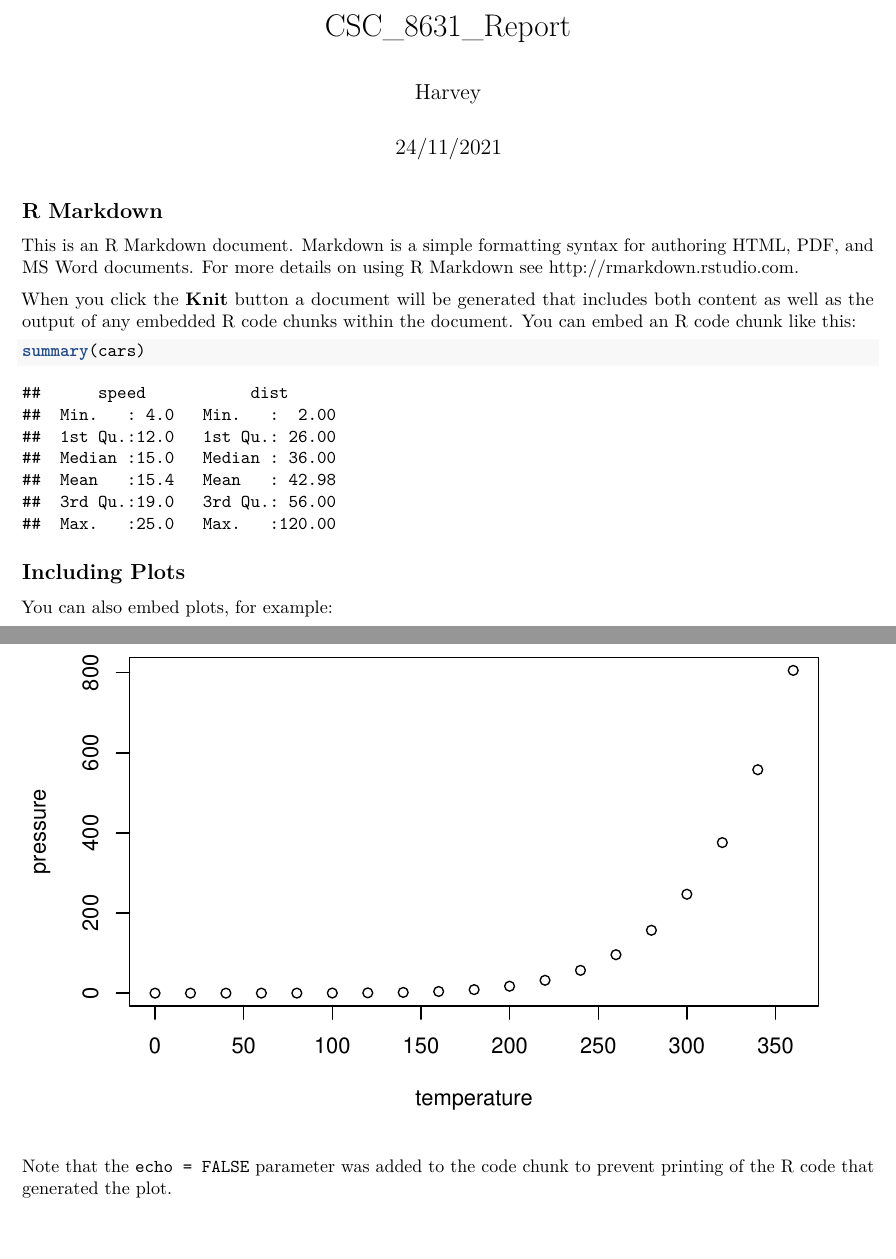
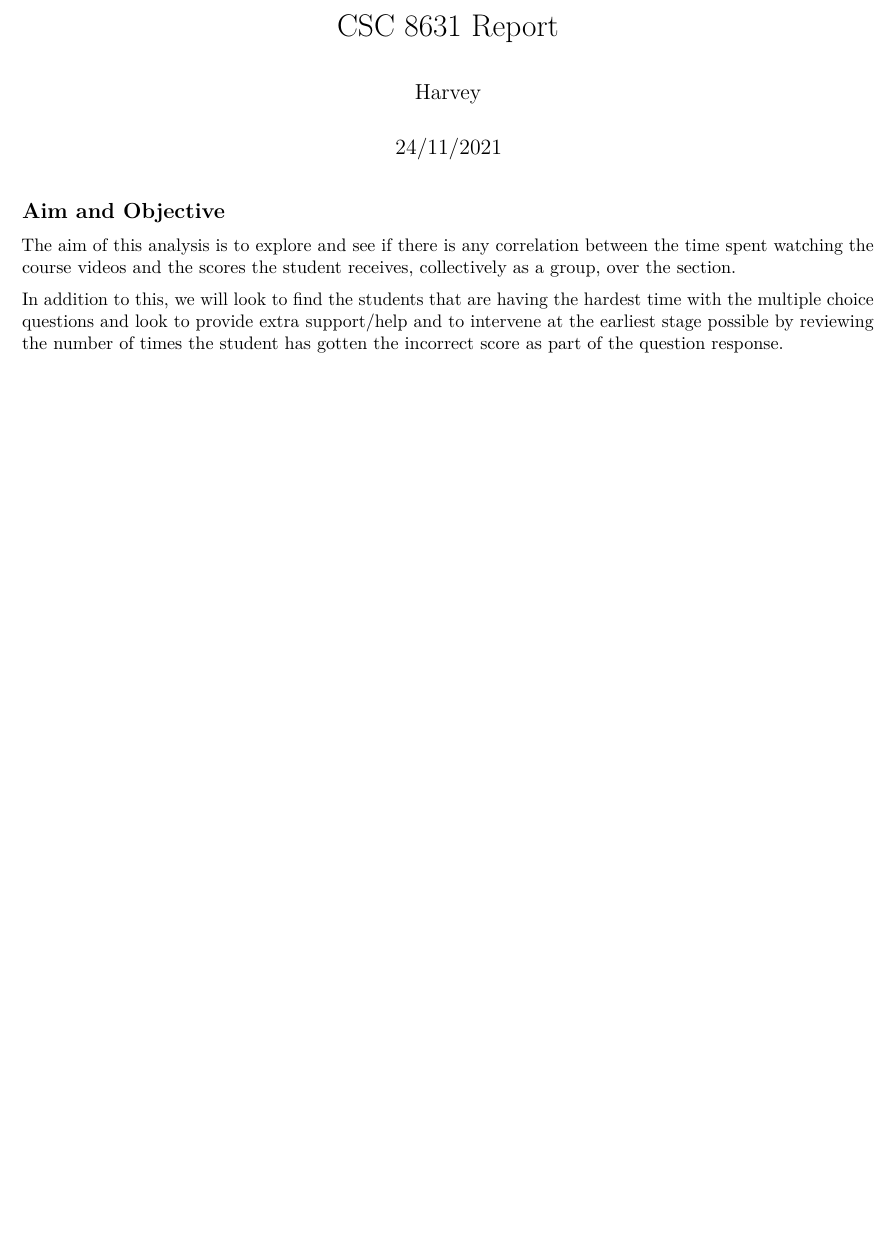
Before and after one commit to hyuan10/CSC_8631_Project, an R Markdown document (CSC_8631_Analysis/reports/CSC_8631_Report.Rmd): two parts of pages 1 and 2 of 2 before the commit and part of the page after it, the two joined at a grey line, cut at the place of the change, the shorter picture padded with empty space. Rendered offline with R 4.5, knitr and Pandoc, then LaTeX, with nearby package versions; some code elsewhere in the file could not run offline.

````diff
--- a/CSC_8631_Analysis/reports/CSC_8631_Report.Rmd
+++ b/CSC_8631_Analysis/reports/CSC_8631_Report.Rmd
@@ -1,5 +1,5 @@
 ---
-title: "CSC_8631_Report"
+title: "CSC 8631 Report"
 author: "Harvey"
 date: "24/11/2021"
 output: pdf_document
@@ -15,22 +15,20 @@
 load.project()
 ```
 
-## R Markdown
+## Aim and Objective
 
-This is an R Markdown document. Markdown is a simple formatting syntax for authoring HTML, PDF, and MS Word documents. For more details on using R Markdown see <http://rmarkdown.rstudio.com>.
+The aim of this analysis is to explore and see if there is any correlation between the time spent watching the course videos and the scores the student receives, collectively as a group, over the section.
 
-When you click the **Knit** button a document will be generated that includes both content as well as the output of any embedded R code chunks within the document. You can embed an R code chunk like this:
+In addition to this, we will look to find the students that are having the hardest time with the multiple choice questions and look to provide extra support/help and to intervene at the earliest stage possible by reviewing the number of times the student has gotten the incorrect score as part of the question response.
 
-```{r cars}
-summary(cars)
-```
 
-## Including Plots
 
-You can also embed plots, for example:
+<!-- ## Including Plots -->
 
-```{r pressure, echo=FALSE}
-plot(pressure)
-```
+<!-- You can also embed plots, for example: -->
 
-Note that the `echo = FALSE` parameter was added to the code chunk to prevent printing of the R code that generated the plot.
+<!-- ```{r pressure, echo=FALSE} -->
+<!-- plot(pressure) -->
+<!-- ``` -->
+
+<!-- Note that the `echo = FALSE` parameter was added to the code chunk to prevent printing of the R code that generated the plot. -->
````
Also changed, not shown: CSC_8631_Analysis/munge/01-A.R (+11 -1 lines), CSC_8631_Analysis/reports/CSC_8631_Report.pdf, 1 other file.
